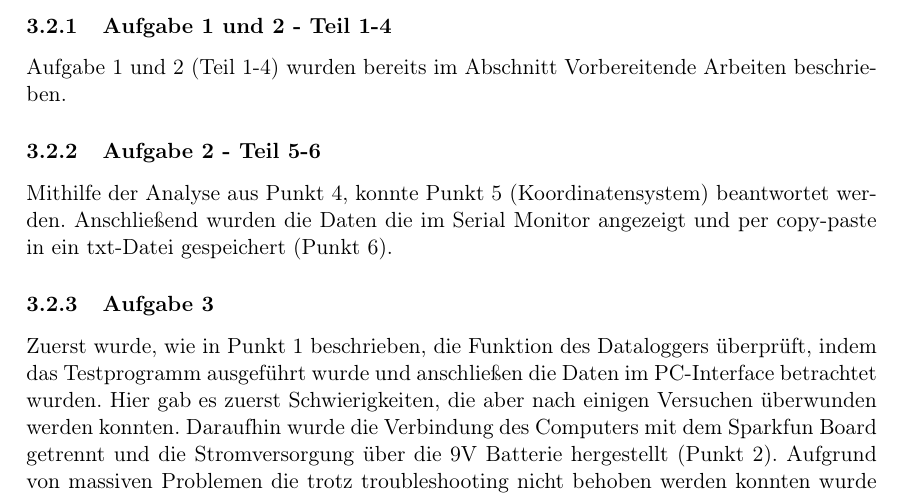
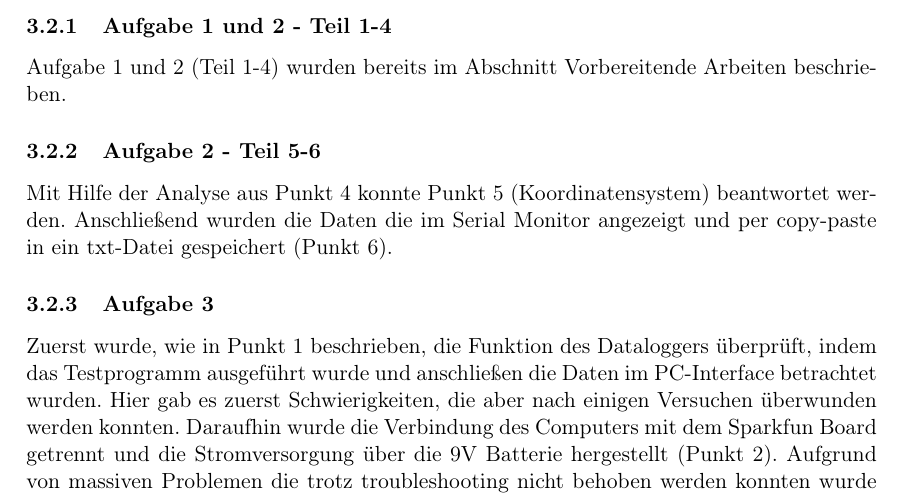
Before and after one commit to MaierElias/Labor_Biosignalverarbeitung, a LaTeX document (Bericht_Biosignalverarbeitung/LAB3.tex, which reads Bericht_Biosignalverarbeitung/sections/3-execution.tex): part of page 5 of 10, cut so that both start at the same text. Compiled offline with pdfLaTeX; a LaTeX package or settings file that is missing is left out.

Commit message:
Kleine Anpassungen

```diff
--- a/Bericht_Biosignalverarbeitung/sections/3-execution.tex
+++ b/Bericht_Biosignalverarbeitung/sections/3-execution.tex
@@ -15,7 +15,7 @@ Wie in Abbildung \ref{fig:versuchsaufbau} zu sehen ist, wurde der Mikrocontrolle
 \subsubsection{Aufgabe 1 und 2 - Teil 1-4}
 Aufgabe 1 und 2 (Teil 1-4) wurden bereits im Abschnitt Vorbereitende Arbeiten beschrieben.
 \subsubsection{Aufgabe 2 - Teil  5-6}
-Mithilfe der Analyse aus Punkt 4, konnte Punkt 5 (Koordinatensystem) beantwortet werden.
+Mit Hilfe der Analyse aus Punkt 4 konnte Punkt 5 (Koordinatensystem) beantwortet werden.
 Anschließend wurden die Daten die im Serial Monitor angezeigt und per copy-paste in ein txt-Datei gespeichert (Punkt 6).
 \subsubsection{Aufgabe 3}
 Zuerst wurde, wie in Punkt 1 beschrieben, die Funktion des Dataloggers überprüft, indem das Testprogramm ausgeführt wurde und anschließen die Daten im PC-Interface betrachtet wurden. Hier gab es zuerst Schwierigkeiten, die aber nach einigen Versuchen überwunden werden konnten.
```
Also changed, not shown: Bericht_Biosignalverarbeitung/LAB3.pdf.
